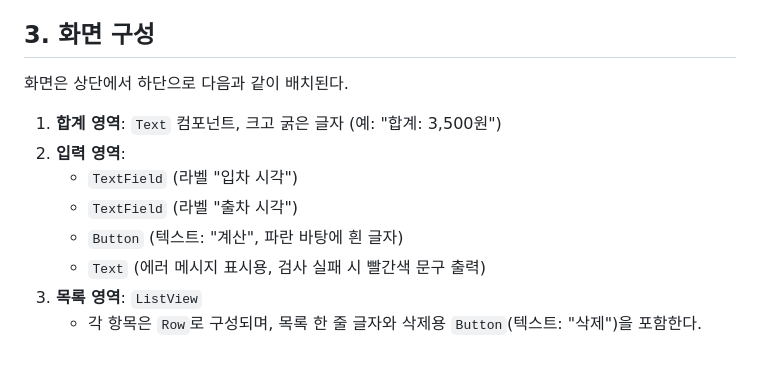
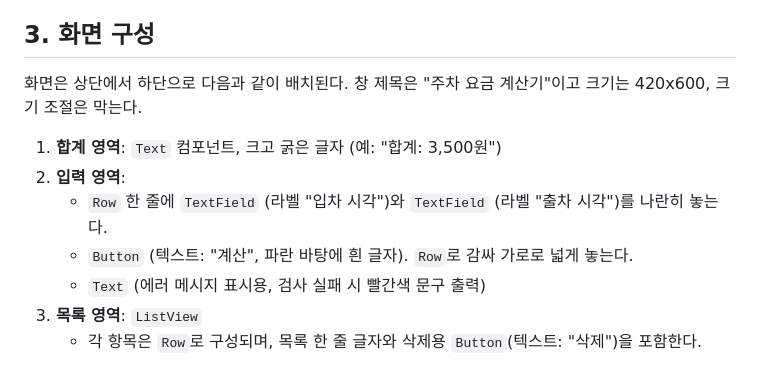
Before and after one commit to Twilight995/ai-course, a Markdown page: week08/SPEC.md, the part around the change. Rendered like a GitHub page.

Commit message:
week08: 스펙 3절을 실제 화면에 맞게 수정

```diff
--- a/week08/SPEC.md
+++ b/week08/SPEC.md
@@ -61,13 +61,12 @@
 
 ## 3. 화면 구성
 
-화면은 상단에서 하단으로 다음과 같이 배치된다.
+화면은 상단에서 하단으로 다음과 같이 배치된다. 창 제목은 "주차 요금 계산기"이고 크기는 420x600, 크기 조절은 막는다.
 
 1. **합계 영역**: `Text` 컴포넌트, 크고 굵은 글자 (예: "합계: 3,500원")
 2. **입력 영역**:
-   - `TextField` (라벨 "입차 시각")
-   - `TextField` (라벨 "출차 시각")
-   - `Button` (텍스트: "계산", 파란 바탕에 흰 글자)
+   - `Row` 한 줄에 `TextField` (라벨 "입차 시각")와 `TextField` (라벨 "출차 시각")를 나란히 놓는다.
+   - `Button` (텍스트: "계산", 파란 바탕에 흰 글자). `Row`로 감싸 가로로 넓게 놓는다.
    - `Text` (에러 메시지 표시용, 검사 실패 시 빨간색 문구 출력)
 3. **목록 영역**: `ListView`
    - 각 항목은 `Row`로 구성되며, 목록 한 줄 글자와 삭제용 `Button`(텍스트: "삭제")을 포함한다.
```
